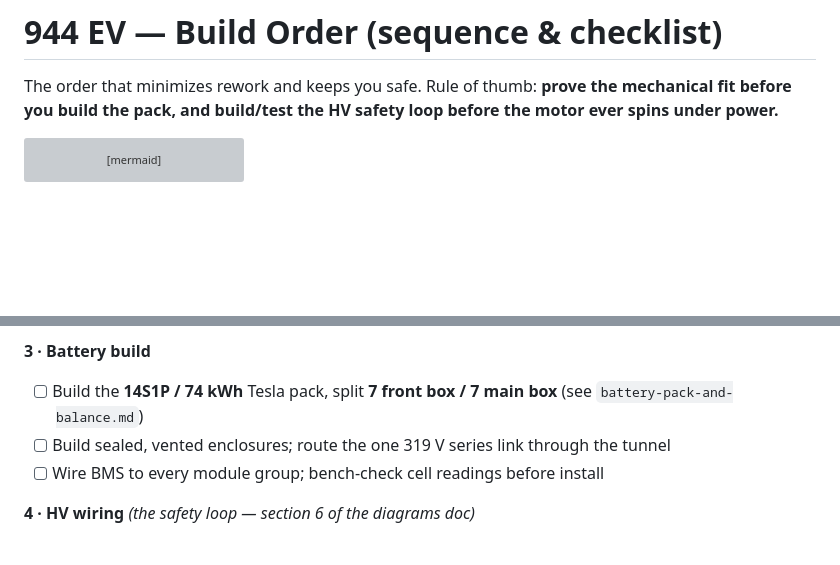
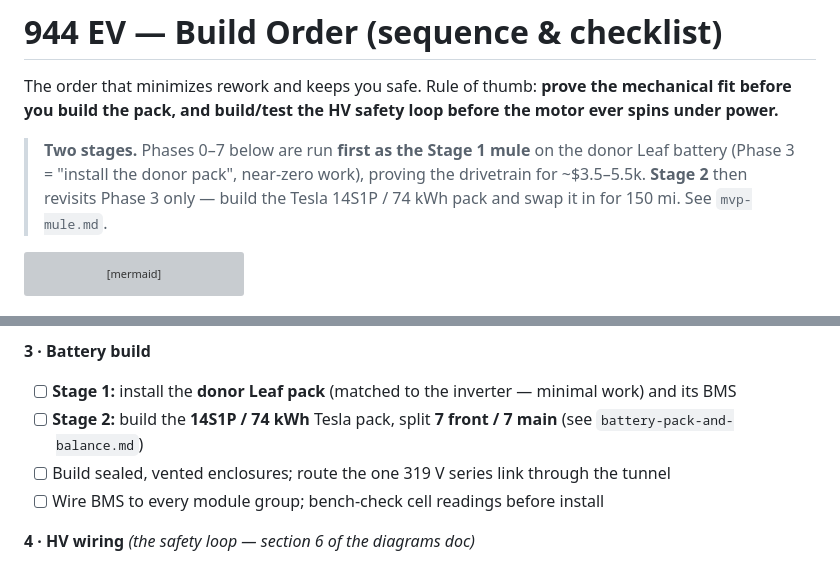
Before and after one commit to travisdetert/porsche-944-ev, a Markdown page: docs/build-order.md, 2 parts joined by grey strips. GitHub-like rendering; blank space fills up the shorter version; grey boxes are pictures that could not be loaded.

````diff
--- a/docs/build-order.md
+++ b/docs/build-order.md
@@ -3,6 +3,11 @@
 The order that minimizes rework and keeps you safe. Rule of thumb: **prove the
 mechanical fit before you build the pack, and build/test the HV safety loop before
 the motor ever spins under power.**
+
+> **Two stages.** Phases 0–7 below are run **first as the Stage 1 mule** on the donor
+> Leaf battery (Phase 3 = "install the donor pack", near-zero work), proving the
+> drivetrain for ~$3.5–5.5k. **Stage 2** then revisits Phase 3 only — build the Tesla
+> 14S1P / 74 kWh pack and swap it in for 150 mi. See `mvp-mule.md`.
 
 ```mermaid
 flowchart TD
@@ -39,7 +44,8 @@ flowchart TD
 - [ ] **Bench-spin the motor at low voltage** to confirm rotation/controller comms early
 
 **3 · Battery build**
-- [ ] Build the **14S1P / 74 kWh** Tesla pack, split **7 front box / 7 main box** (see `battery-pack-and-balance.md`)
+- [ ] **Stage 1:** install the **donor Leaf pack** (matched to the inverter — minimal work) and its BMS
+- [ ] **Stage 2:** build the **14S1P / 74 kWh** Tesla pack, split **7 front / 7 main** (see `battery-pack-and-balance.md`)
 - [ ] Build sealed, vented enclosures; route the one 319 V series link through the tunnel
 - [ ] Wire BMS to every module group; bench-check cell readings before install
 
````
Also changed, not shown: PROJECT.md (+19 -9 lines), docs/mvp-mule.md (added, +57 -0 lines).
